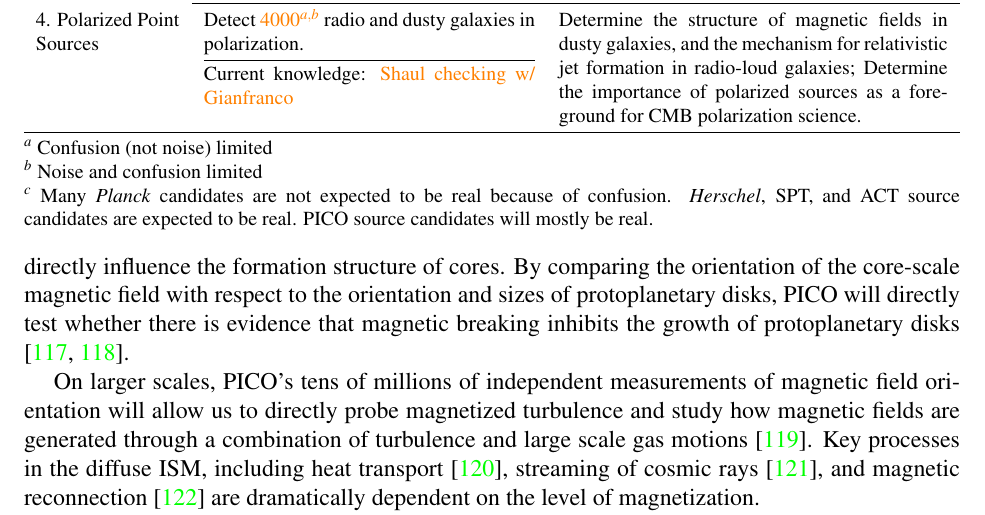
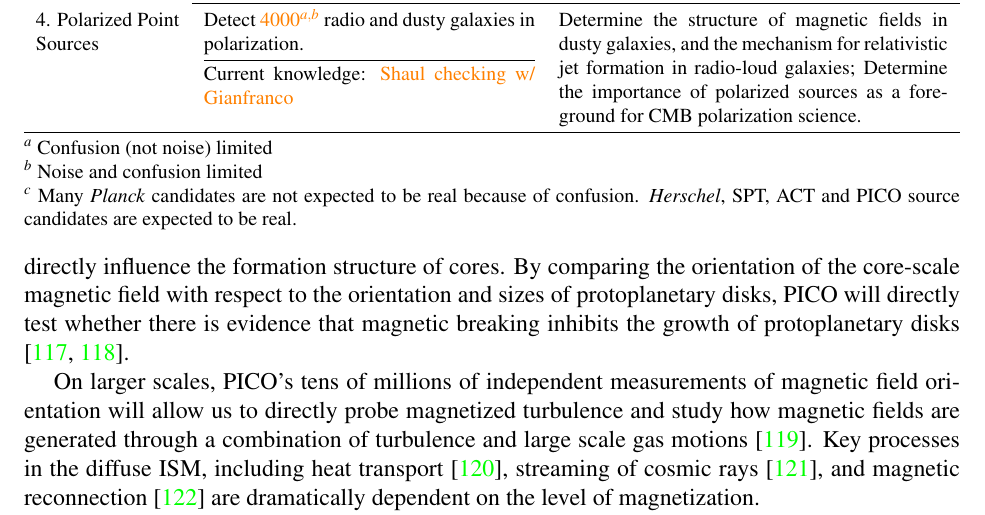
Before and after one commit to CMB-Probe/PICOReport, a LaTeX document (PICOReport.tex, which reads stm2.tex): part of page 17 of 50, cut so that both start at the same text. Compiled offline with pdfLaTeX.

Commit message:
footnote edit

```diff
--- a/stm2.tex
+++ b/stm2.tex
@@ -60,5 +60,5 @@ Current knowledge: \comor{Shaul checking w/ Gianfranco}}&
 {\footnotesize
 $^a$ Confusion (not noise) limited\\
 $^b$ Noise and confusion limited\\
-$^c$ Many \textit{Planck} candidates are not expected to be real because of confusion. \textit{Herschel}, SPT, and ACT source candidates are expected to be real. PICO source candidates will mostly be real.}
+$^c$ Many \textit{Planck} candidates are not expected to be real because of confusion. \textit{Herschel}, SPT, ACT and PICO source candidates are expected to be real.}
 \end{table}
```
